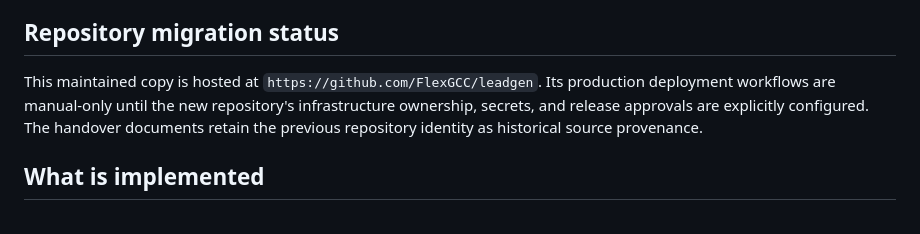
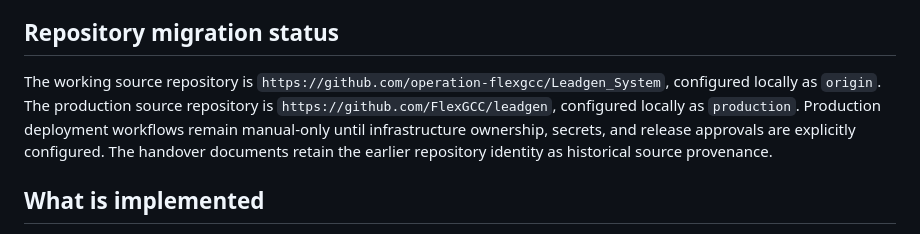
Before and after one commit to operation-flexgcc/Leadgen_System, a Markdown page: README.md, the part around the change. Rendered like a GitHub page.

Commit message:
Document source and production repositories

```diff
--- a/README.md
+++ b/README.md
@@ -12,7 +12,7 @@ FlexGCC Outreach is a Google-authenticated partner-outreach tracker for sales in
 
 ## Repository migration status
 
-This maintained copy is hosted at `https://github.com/FlexGCC/leadgen`. Its production deployment workflows are manual-only until the new repository's infrastructure ownership, secrets, and release approvals are explicitly configured. The handover documents retain the previous repository identity as historical source provenance.
+The working source repository is `https://github.com/operation-flexgcc/Leadgen_System`, configured locally as `origin`. The production source repository is `https://github.com/FlexGCC/leadgen`, configured locally as `production`. Production deployment workflows remain manual-only until infrastructure ownership, secrets, and release approvals are explicitly configured. The handover documents retain the earlier repository identity as historical source provenance.
 
 ## What is implemented
 
```
